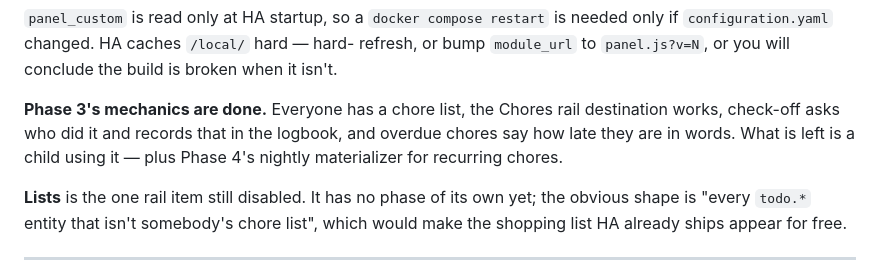
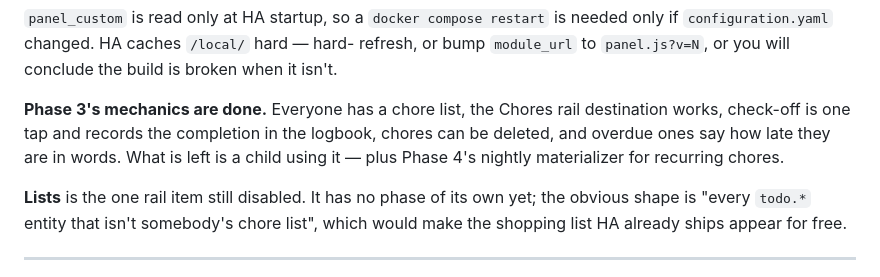
Before and after one commit to nolansoftworks/HACalendar, a Markdown page: docs/STATUS.md, the part around the change. GitHub-like rendering.

Commit message:
Correct a stale line in STATUS: check-off no longer asks who did it
Co-Authored-By: Claude Opus 5 <noreply@anthropic.com>
Claude-Session: https://claude.ai/code/session_01QS4K1j4RUZiQkS1ZdpGCNf

```diff
--- a/docs/STATUS.md
+++ b/docs/STATUS.md
@@ -39,9 +39,10 @@ refresh, or bump `module_url` to `panel.js?v=N`, or you will conclude the build
 is broken when it isn't.
 
 **Phase 3's mechanics are done.** Everyone has a chore list, the Chores rail
-destination works, check-off asks who did it and records that in the logbook,
-and overdue chores say how late they are in words. What is left is a child
-using it — plus Phase 4's nightly materializer for recurring chores.
+destination works, check-off is one tap and records the completion in the
+logbook, chores can be deleted, and overdue ones say how late they are in
+words. What is left is a child using it — plus Phase 4's nightly materializer
+for recurring chores.
 
 **Lists** is the one rail item still disabled. It has no phase of its own yet;
 the obvious shape is "every `todo.*` entity that isn't somebody's chore list",
```
